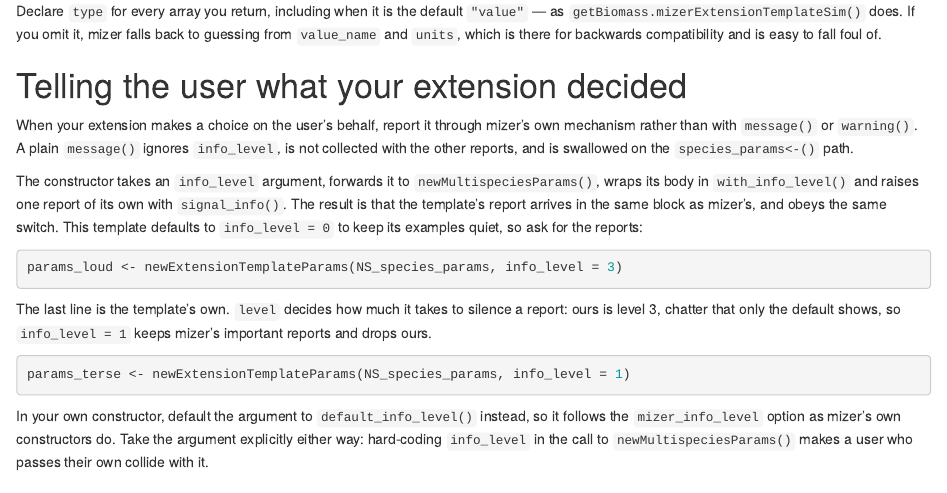
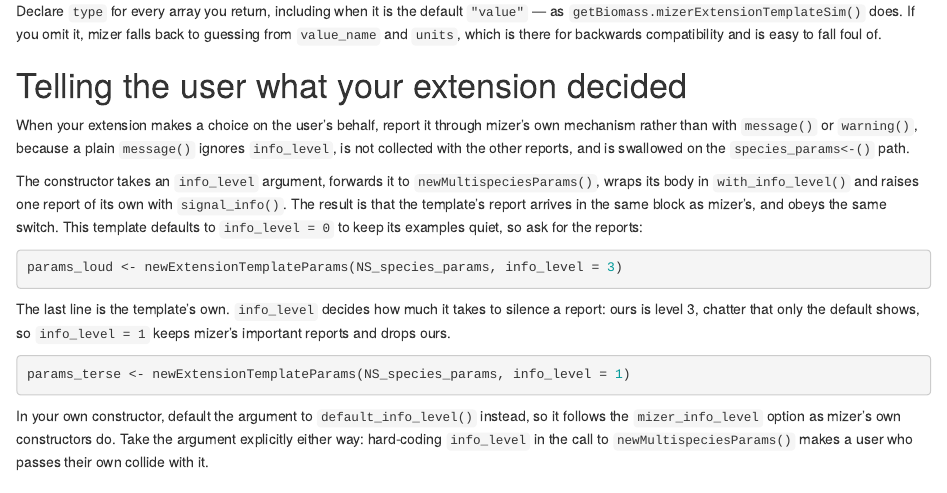
Before and after one commit to sizespectrum/mizerExtensionTemplate, an R Markdown document (vignettes/mizerExtensionTemplate.Rmd): the page in a window 1100 px wide, from 2280 px down. Rendered offline with R 4.5, knitr and Pandoc, with nearby package versions; the code chunks are not run, so their results and figures are left out.

Commit message:
Tiny improvement in Get Started vignette

````diff
--- a/vignettes/mizerExtensionTemplate.Rmd
+++ b/vignettes/mizerExtensionTemplate.Rmd
@@ -152,7 +152,7 @@ backwards compatibility and is easy to fall foul of.
 # Telling the user what your extension decided
 
 When your extension makes a choice on the user's behalf, report it through
-mizer's own mechanism rather than with `message()` or `warning()`. A plain
+mizer's own mechanism rather than with `message()` or `warning()`, because a plain
 `message()` ignores `info_level`, is not collected with the other reports, and is
 swallowed on the `species_params<-()` path.
 
@@ -166,7 +166,7 @@ defaults to `info_level = 0` to keep its examples quiet, so ask for the reports:
 params_loud <- newExtensionTemplateParams(NS_species_params, info_level = 3)
 ```
 
-The last line is the template's own. `level` decides how much it takes to
+The last line is the template's own. `info_level` decides how much it takes to
 silence a report: ours is level 3, chatter that only the default shows, so
 `info_level = 1` keeps mizer's important reports and drops ours.
 
````
